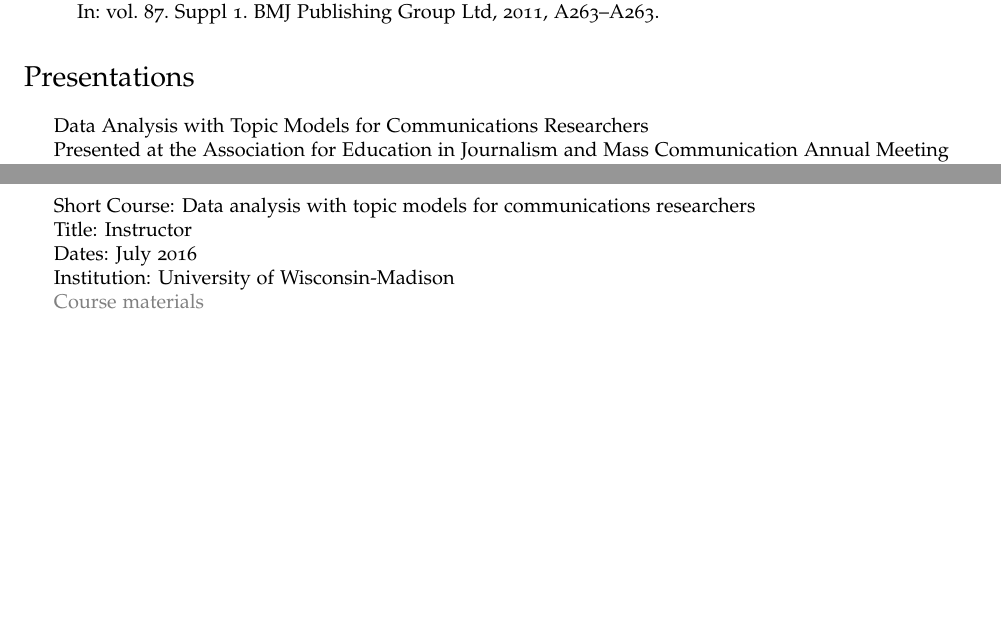
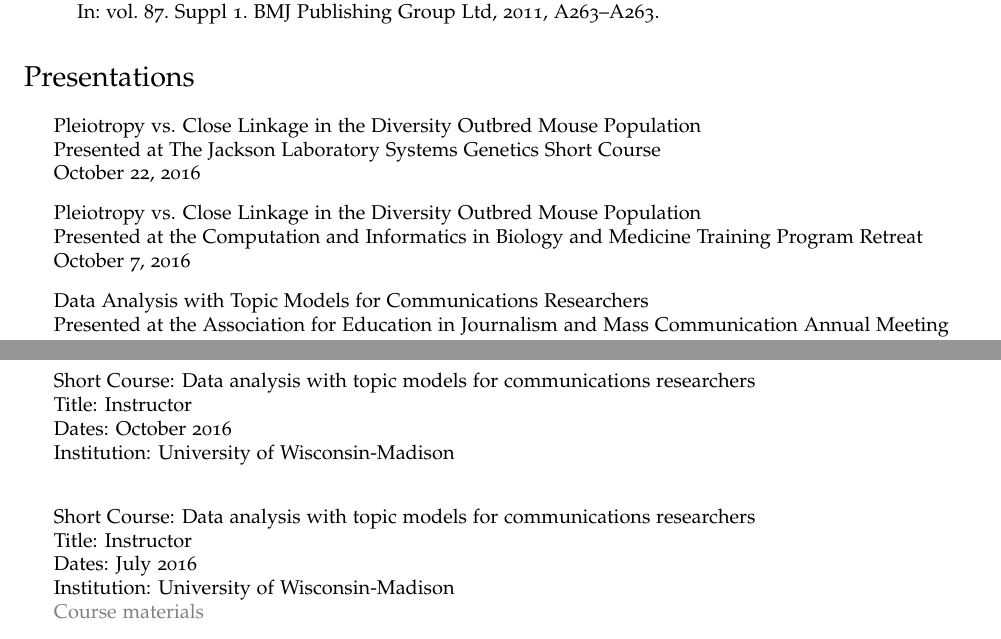
Before and after one commit to fboehm/cv, a LaTeX CV (cv-boehm.tex, which reads cv-presentations.tex, cv-teaching.tex): two parts of pages 4 and 6 of 7, joined at a grey line, cut so that both start at the same text, the shorter picture padded with empty space. Compiled offline with pdfLaTeX.

```diff
--- a/cv-presentations.tex
+++ b/cv-presentations.tex
@@ -1,6 +1,15 @@
 \section*{Presentations}
 
 \begin{itemize}
+
+\item Pleiotropy vs. Close Linkage in the Diversity Outbred Mouse Population\\
+Presented at The Jackson Laboratory Systems Genetics Short Course\\
+October 22, 2016
+
+\item Pleiotropy vs. Close Linkage in the Diversity Outbred Mouse Population\\
+Presented at the Computation and Informatics in Biology and Medicine Training Program Retreat\\
+October 7, 2016
+
 \item Data Analysis with Topic Models for Communications Researchers \\
 Presented at the Association for Education in Journalism and Mass Communication Annual Meeting\\
 August 6, 2016\\
--- a/cv-teaching.tex
+++ b/cv-teaching.tex
@@ -40,6 +48,10 @@
 \begin{itemize}
 \item Short Course: Data analysis with topic models for communications researchers\\
 Title: Instructor\\
+Dates: October 2016\\
+Institution: University of Wisconsin-Madison\\
+\item Short Course: Data analysis with topic models for communications researchers\\
+Title: Instructor\\
 Dates: July 2016\\
 Institution: University of Wisconsin-Madison\\
 \href{https://uwmadison.box.com/s/xdxzzip77v8q1ppsgk1cfhmvsgiz3ysq}{Course materials}
```
Also changed, not shown: cv-education.tex (+1 -1 lines), cv-service.tex (+6 -0 lines), Makefile, cv-boehm.pdf, cv-teaching.tex (8 more changed lines), 1 other file.
